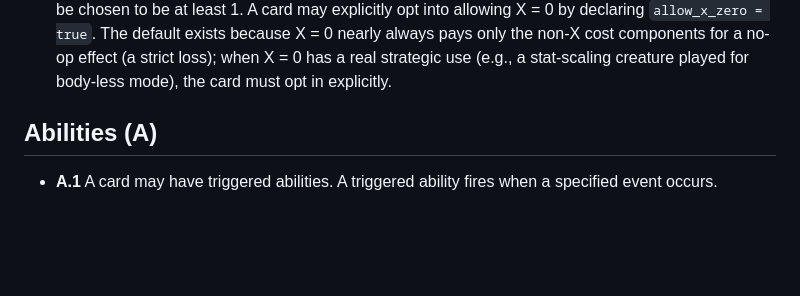
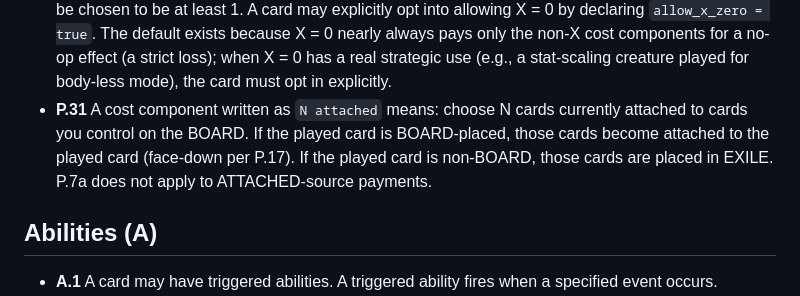
Before and after one commit to teranos/tsot, a Markdown page: RULES.md, the part around the change. GitHub-like rendering; blank space fills up the shorter version.

Commit message:
P.31: attached as cost source — transfer to new host (board-placed) or exile (non-board), P.7a skipped

```diff
--- a/RULES.md
+++ b/RULES.md
@@ -105,6 +105,7 @@ The following are not part of this game.
 - **P.9** When a card moves from the BOARD to a different position on the BOARD, its attached cards remain attached.
 - **P.10** When a card moves from the BOARD to the HAND or to the DECK, its attached cards are placed in EXILE.
 - **P.30** A variable-X cost component (a cost where `is_x = true`) has a minimum X value of 1 — X must be chosen to be at least 1. A card may explicitly opt into allowing X = 0 by declaring `allow_x_zero = true`. The default exists because X = 0 nearly always pays only the non-X cost components for a no-op effect (a strict loss); when X = 0 has a real strategic use (e.g., a stat-scaling creature played for body-less mode), the card must opt in explicitly.
+- **P.31** A cost component written as `N attached` means: choose N cards currently attached to cards you control on the BOARD. If the played card is BOARD-placed, those cards become attached to the played card (face-down per P.17). If the played card is non-BOARD, those cards are placed in EXILE. P.7a does not apply to ATTACHED-source payments.
 
 ## Abilities (A)
 
```
